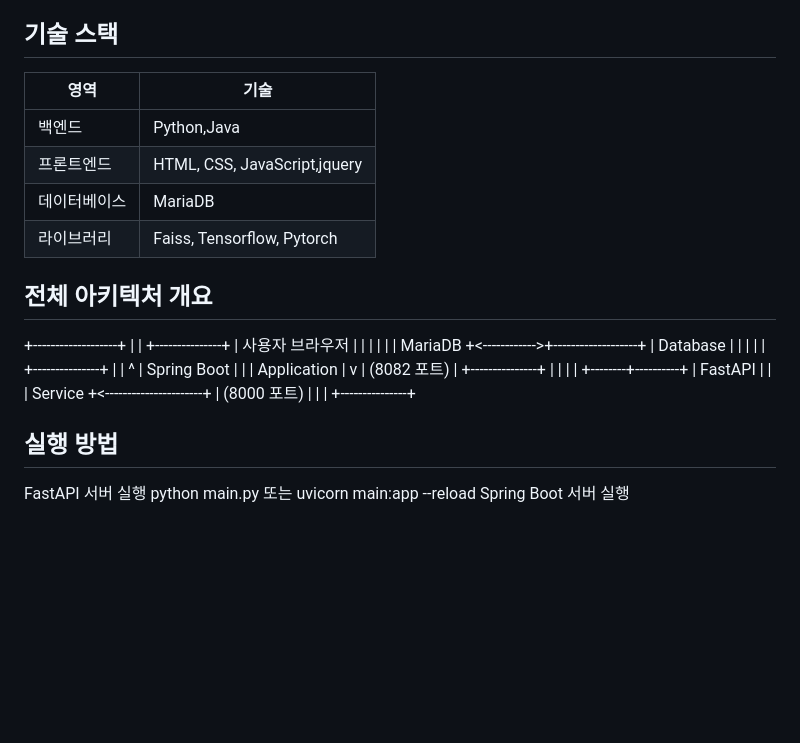
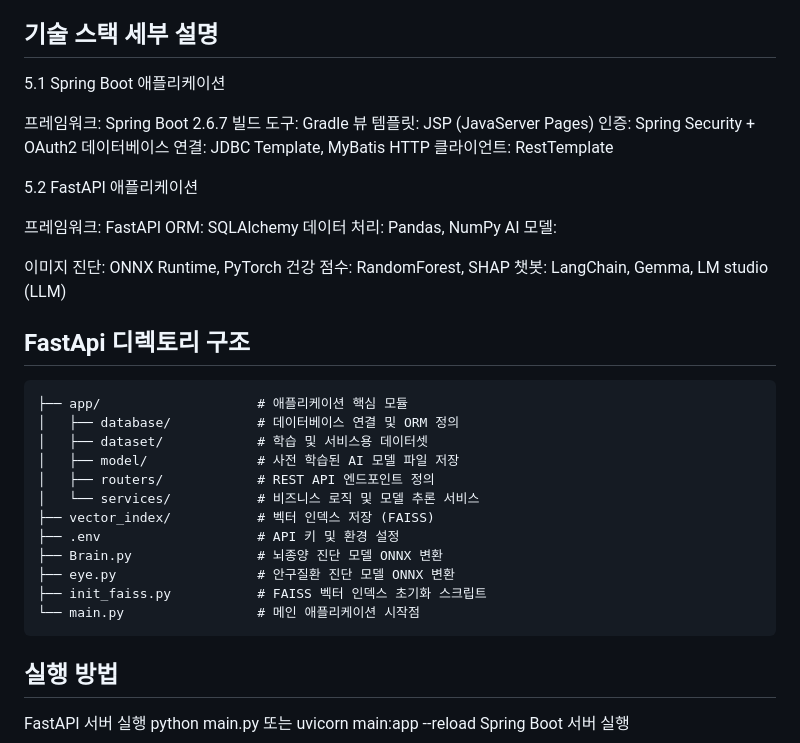
Before and after one commit to ssuuoo12/LLM_Final_Project, a Markdown page: README.md, the part around the change. GitHub-like rendering; blank space fills up the shorter version.

````diff
--- a/README.md
+++ b/README.md
@@ -24,33 +24,44 @@
 - **사용자 이력 관리**: 분석 기록 저장 및 건강 상태 변화 추적
 
 
-## 기술 스택
-| 영역 | 기술 |
-|------|------|
-| 백엔드 | Python,Java |
-| 프론트엔드 | HTML, CSS, JavaScript,jquery |
-| 데이터베이스 | MariaDB |
-| 라이브러리 | Faiss, Tensorflow, Pytorch |
+## 기술 스택 세부 설명
+5.1 Spring Boot 애플리케이션
 
-## 전체 아키텍처 개요
-+-------------------+
-                                |                   |
-+---------------+              |   사용자 브라우저    |
-|               |              |                   |
-|  MariaDB      +<------------>+-------------------+
-|  Database     |              |
-|               |              |
-+---------------+              |                   |
-      ^                        |   Spring Boot     |
-      |                        |   Application     |
-      v                        |   (8082 포트)      |
-+---------------+              |                   |
-|               |              +--------+----------+
-|  FastAPI      |                       |
-|  Service      +<----------------------+
-|  (8000 포트)   |
-|               |
-+---------------+
+프레임워크: Spring Boot 2.6.7
+빌드 도구: Gradle
+뷰 템플릿: JSP (JavaServer Pages)
+인증: Spring Security + OAuth2
+데이터베이스 연결: JDBC Template, MyBatis
+HTTP 클라이언트: RestTemplate
+
+5.2 FastAPI 애플리케이션
+
+프레임워크: FastAPI
+ORM: SQLAlchemy
+데이터 처리: Pandas, NumPy
+AI 모델:
+
+이미지 진단: ONNX Runtime, PyTorch
+건강 점수: RandomForest, SHAP
+챗봇: LangChain, Gemma, LM studio (LLM)
+
+
+## FastApi 디렉토리 구조
+```
+├── app/                    # 애플리케이션 핵심 모듈
+│   ├── database/           # 데이터베이스 연결 및 ORM 정의
+│   ├── dataset/            # 학습 및 서비스용 데이터셋
+│   ├── model/              # 사전 학습된 AI 모델 파일 저장
+│   ├── routers/            # REST API 엔드포인트 정의
+│   └── services/           # 비즈니스 로직 및 모델 추론 서비스
+├── vector_index/           # 벡터 인덱스 저장 (FAISS)
+├── .env                    # API 키 및 환경 설정
+├── Brain.py                # 뇌종양 진단 모델 ONNX 변환
+├── eye.py                  # 안구질환 진단 모델 ONNX 변환
+├── init_faiss.py           # FAISS 벡터 인덱스 초기화 스크립트
+└── main.py                 # 메인 애플리케이션 시작점
+```
+
 
 
 ## 실행 방법
````
